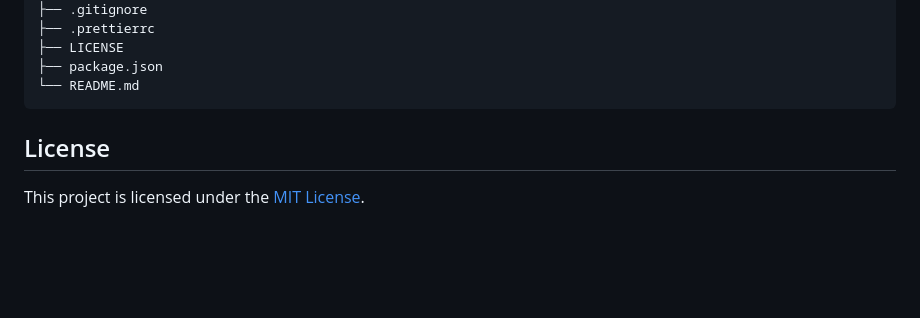
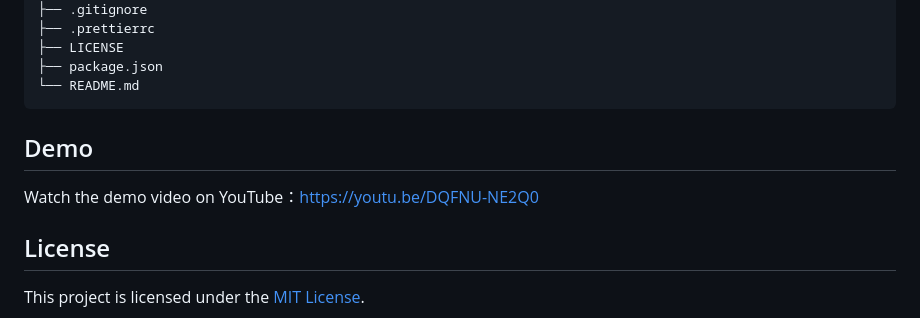
Before and after one commit to xuyangshen0711/fashionhub, a Markdown page: README.md, the part around the change. Drawn GitHub-style; blank space fills up the shorter version.

````diff
--- a/README.md
+++ b/README.md
@@ -125,6 +125,9 @@ fashionhub/
 ├── package.json
 └── README.md
 ```
+## Demo
+
+Watch the demo video on YouTube：https://youtu.be/DQFNU-NE2Q0
 
 ## License
 
````
